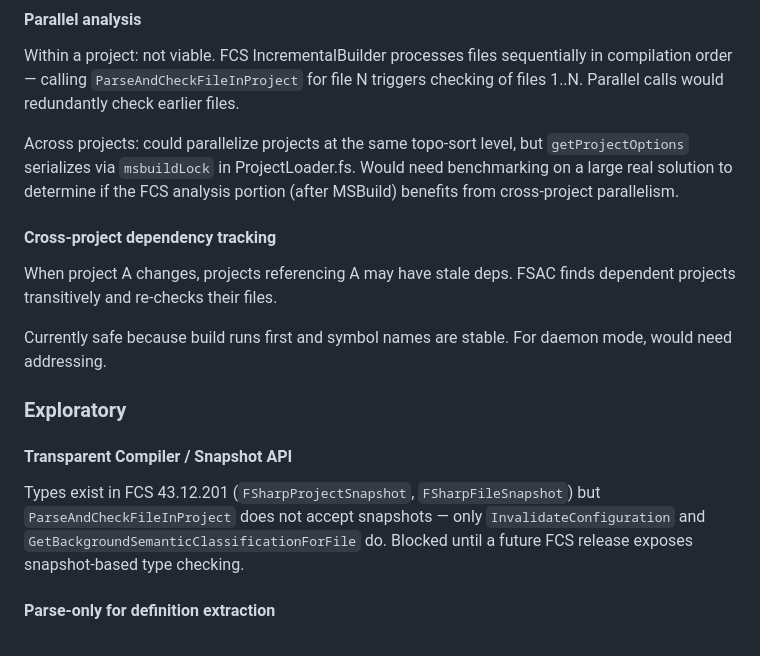
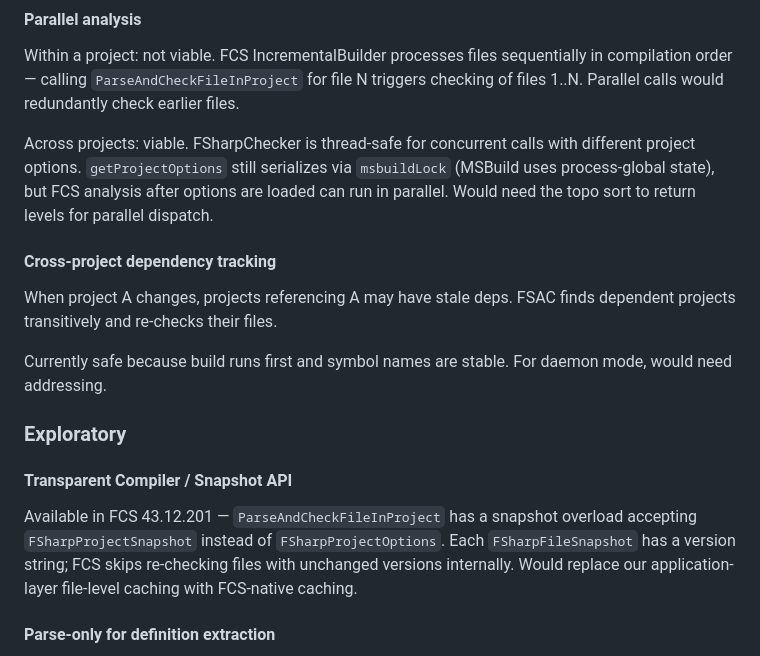
Before and after one commit to michaelglass/TestPrune, a Markdown page: TODO.md, the part around the change. Rendered like a GitHub page.

Commit message:
docs: correct TODO — snapshot API and cross-project parallel are viable
Verified against FCS 43.12.201:
- ParseAndCheckFileInProject has a snapshot overload (FSharpProjectSnapshot)
- FSharpChecker is thread-safe for concurrent calls with different projects
- enablePartialTypeChecking confirmed incompatible with keepAssemblyContents
- MSBuild lock is correctly needed (process-global state)
- ParseFile returns enough for definition extraction (parse tree with ranges)

```diff
--- a/TODO.md
+++ b/TODO.md
@@ -59,10 +59,11 @@ sequentially in compilation order — calling `ParseAndCheckFileInProject`
 for file N triggers checking of files 1..N. Parallel calls would
 redundantly check earlier files.
 
-Across projects: could parallelize projects at the same topo-sort level,
-but `getProjectOptions` serializes via `msbuildLock` in ProjectLoader.fs.
-Would need benchmarking on a large real solution to determine if the FCS
-analysis portion (after MSBuild) benefits from cross-project parallelism.
+Across projects: viable. FSharpChecker is thread-safe for concurrent
+calls with different project options. `getProjectOptions` still serializes
+via `msbuildLock` (MSBuild uses process-global state), but FCS analysis
+after options are loaded can run in parallel. Would need the topo sort
+to return levels for parallel dispatch.
 
 #### Cross-project dependency tracking
 When project A changes, projects referencing A may have stale deps. FSAC
@@ -74,10 +75,11 @@ daemon mode, would need addressing.
 ### Exploratory
 
 #### Transparent Compiler / Snapshot API
-Types exist in FCS 43.12.201 (`FSharpProjectSnapshot`, `FSharpFileSnapshot`)
-but `ParseAndCheckFileInProject` does not accept snapshots — only
-`InvalidateConfiguration` and `GetBackgroundSemanticClassificationForFile` do.
-Blocked until a future FCS release exposes snapshot-based type checking.
+Available in FCS 43.12.201 — `ParseAndCheckFileInProject` has a snapshot
+overload accepting `FSharpProjectSnapshot` instead of `FSharpProjectOptions`.
+Each `FSharpFileSnapshot` has a version string; FCS skips re-checking files
+with unchanged versions internally. Would replace our application-layer
+file-level caching with FCS-native caching.
 
 #### Parse-only for definition extraction
 `ParseFile` is much faster than `ParseAndCheckFileInProject`. Returns full
```
